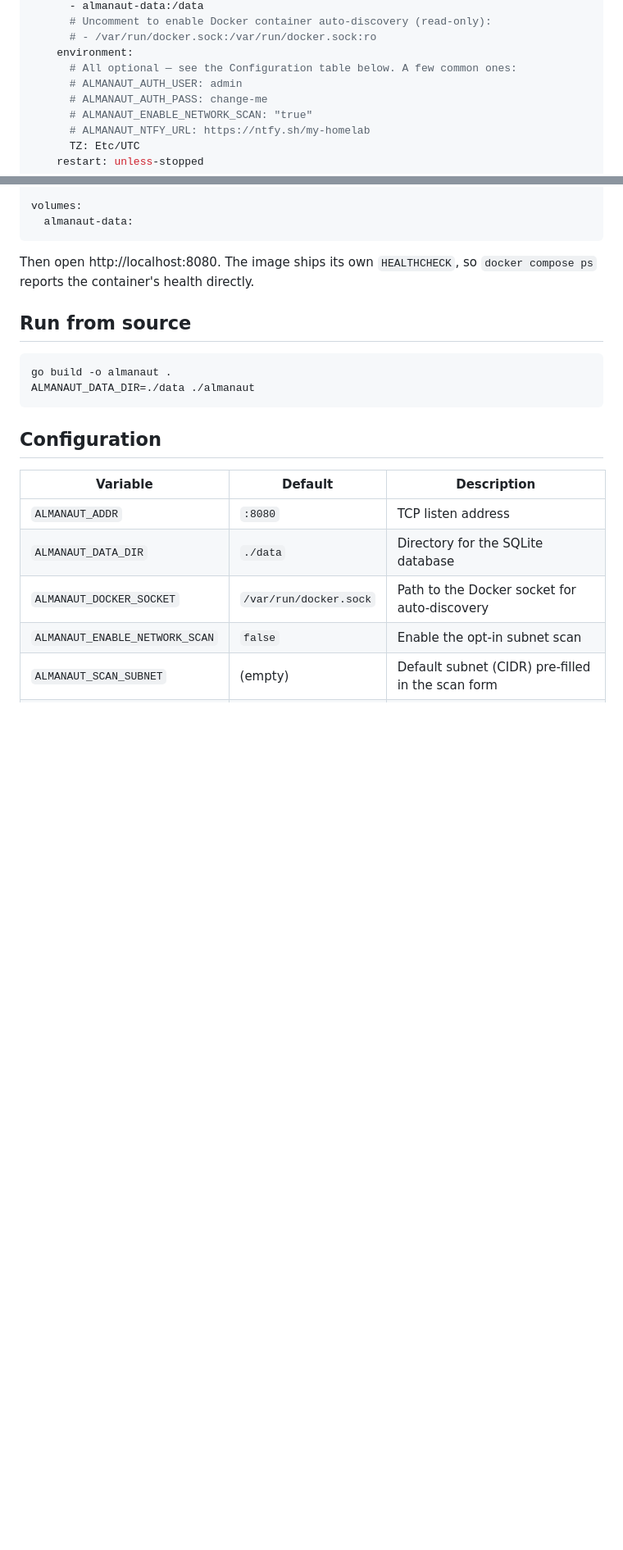
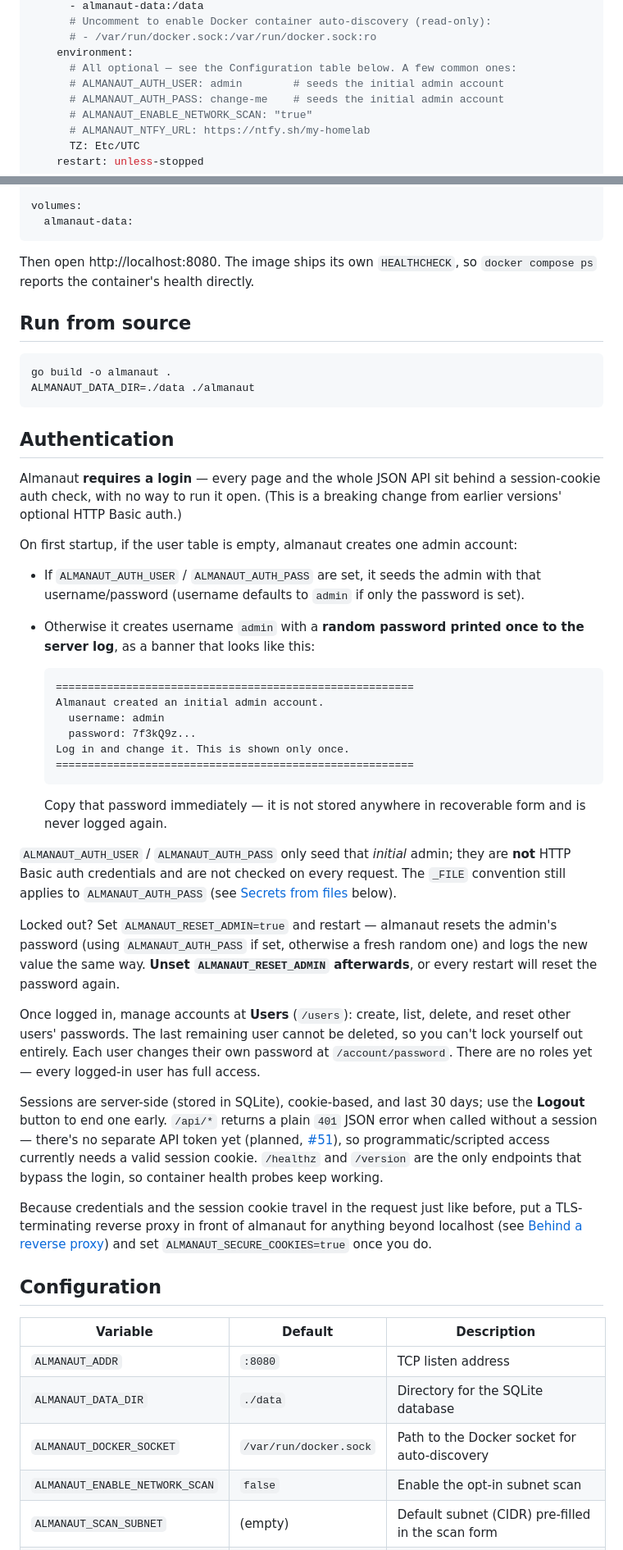
Before and after one commit to Dealisto/almanaut, a Markdown page: README.md, 2 parts joined by grey strips. Shown at 82% size. Rendered like a GitHub page; blank space fills up the shorter version.

Commit message:
docs: document mandatory login, bootstrap admin, and auth env vars

````diff
--- a/README.md
+++ b/README.md
@@ -107,8 +109,8 @@ services:
       # - /var/run/docker.sock:/var/run/docker.sock:ro
     environment:
       # All optional — see the Configuration table below. A few common ones:
-      # ALMANAUT_AUTH_USER: admin
-      # ALMANAUT_AUTH_PASS: change-me
+      # ALMANAUT_AUTH_USER: admin        # seeds the initial admin account
+      # ALMANAUT_AUTH_PASS: change-me    # seeds the initial admin account
       # ALMANAUT_ENABLE_NETWORK_SCAN: "true"
       # ALMANAUT_NTFY_URL: https://ntfy.sh/my-homelab
       TZ: Etc/UTC
@@ -128,6 +130,62 @@ go build -o almanaut .
 ALMANAUT_DATA_DIR=./data ./almanaut
 ```
 
+## Authentication
+
+Almanaut **requires a login** — every page and the whole JSON API sit behind a
+session-cookie auth check, with no way to run it open. (This is a breaking
+change from earlier versions' optional HTTP Basic auth.)
+
+On first startup, if the user table is empty, almanaut creates one admin
+account:
+
+- If `ALMANAUT_AUTH_USER` / `ALMANAUT_AUTH_PASS` are set, it seeds the admin
+  with that username/password (username defaults to `admin` if only the
+  password is set).
+- Otherwise it creates username `admin` with a **random password printed once
+  to the server log**, as a banner that looks like this:
+
+  ```
+  ========================================================
+  Almanaut created an initial admin account.
+    username: admin
+    password: 7f3kQ9z...
+  Log in and change it. This is shown only once.
+  ========================================================
+  ```
+
+  Copy that password immediately — it is not stored anywhere in recoverable
+  form and is never logged again.
+
+`ALMANAUT_AUTH_USER` / `ALMANAUT_AUTH_PASS` only seed that *initial* admin;
+they are **not** HTTP Basic auth credentials and are not checked on every
+request. The `_FILE` convention still applies to `ALMANAUT_AUTH_PASS` (see
+[Secrets from files](#secrets-from-files) below).
+
+Locked out? Set `ALMANAUT_RESET_ADMIN=true` and restart — almanaut resets the
+admin's password (using `ALMANAUT_AUTH_PASS` if set, otherwise a fresh random
+one) and logs the new value the same way. **Unset `ALMANAUT_RESET_ADMIN`
+afterwards**, or every restart will reset the password again.
+
+Once logged in, manage accounts at **Users** (`/users`): create, list, delete,
+and reset other users' passwords. The last remaining user cannot be deleted,
+so you can't lock yourself out entirely. Each user changes their own password
+at `/account/password`. There are no roles yet — every logged-in user has full
+access.
+
+Sessions are server-side (stored in SQLite), cookie-based, and last 30 days;
+use the **Logout** button to end one early. `/api/*` returns a plain `401`
+JSON error when called without a session — there's no separate API token yet
+(planned, [#51](https://github.com/Dealisto/almanaut/issues/51)), so
+programmatic/scripted access currently needs a valid session cookie.
+`/healthz` and `/version` are the only endpoints that bypass the login, so
+container health probes keep working.
+
+Because credentials and the session cookie travel in the request just like
+before, put a TLS-terminating reverse proxy in front of almanaut for anything
+beyond localhost (see [Behind a reverse proxy](#behind-a-reverse-proxy-tls))
+and set `ALMANAUT_SECURE_COOKIES=true` once you do.
+
 ## Configuration
 
 | Variable                      | Default              | Description                                    |
````
Also changed, not shown: other parts of README.md (+31 -18 lines).
